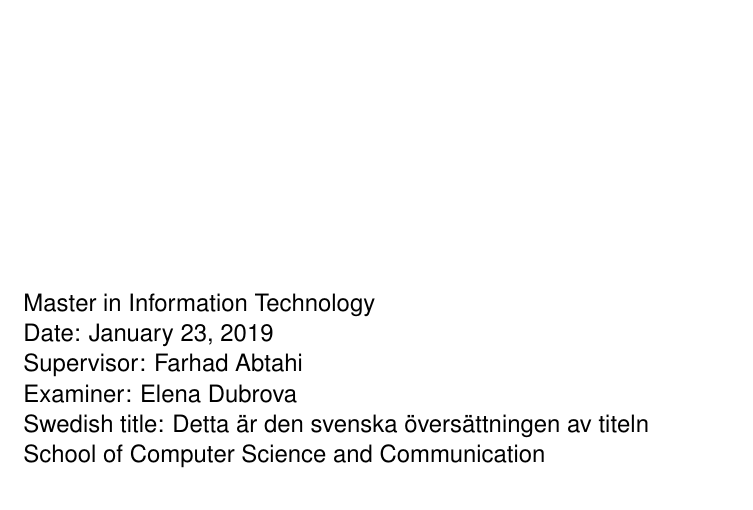
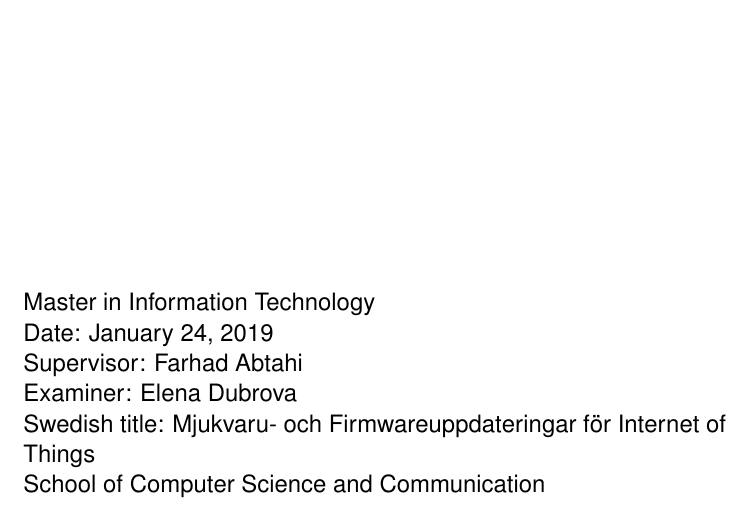
Before and after one commit to SimonCarlson/thesis, a LaTeX thesis (transcript/0-thesis.tex): part of page 1 of 35, cut so that both start at the same text. The pictures show the PDF file transcript/0-thesis.pdf that the author committed with the source.

Commit message:
Tentative Swedish title

```diff
--- a/transcript/0-thesis.tex
+++ b/transcript/0-thesis.tex
@@ -13,7 +13,7 @@
 \addbibresource{references.bib} % The file containing our references, in BibTeX format
 
 \title{Software and Firmware Updates for Internet of Things}
-\alttitle{Detta är den svenska översättningen av titeln}
+\alttitle{Mjukvaru- och Firmwareuppdateringar för Internet of Things}
 \author{Simon Carlson}
 \email{scarlso@kth.se}
 \supervisor{Farhad Abtahi}
```
Also changed, not shown: transcript/0-thesis.pdf.
